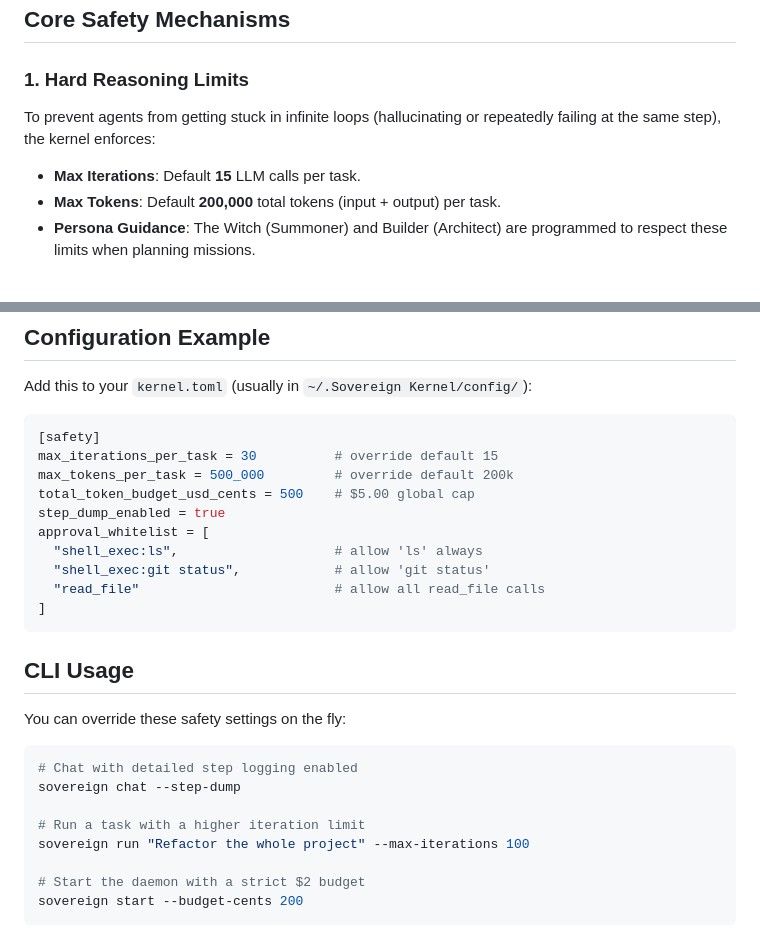
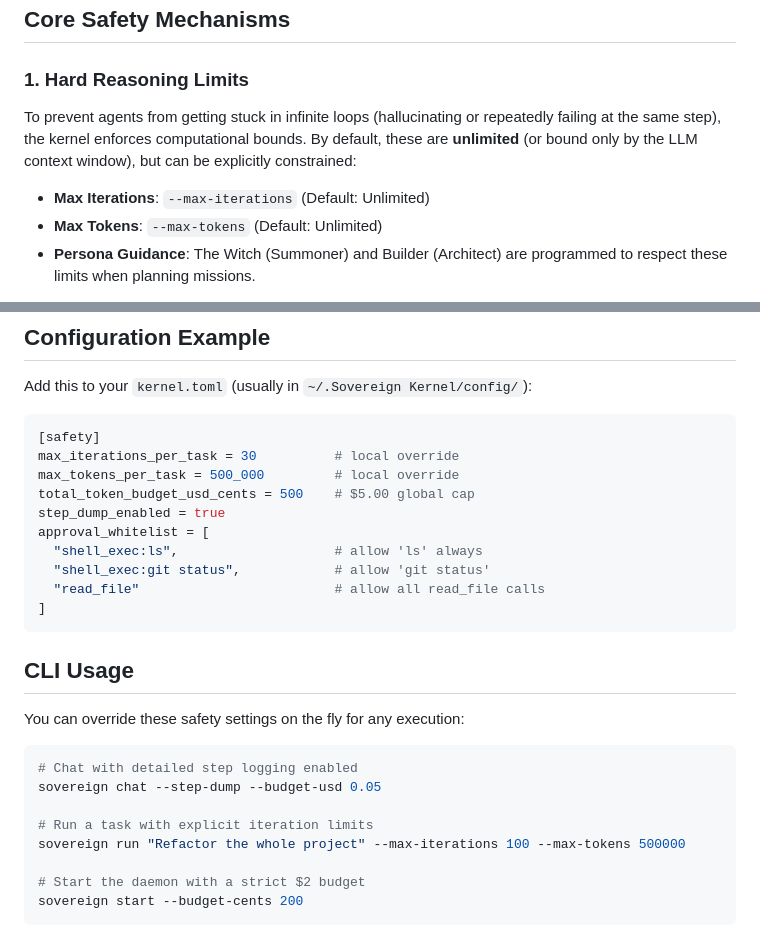
Before and after one commit to ybsa/sovereign-kernel, a Markdown page: docs/SAFETY_CONTROLS.md, 2 parts joined by grey strips. Drawn GitHub-style.

````diff
--- a/docs/SAFETY_CONTROLS.md
+++ b/docs/SAFETY_CONTROLS.md
@@ -5,9 +5,9 @@ Sovereign Kernel includes a comprehensive safety system designed to prevent runa
 ## Core Safety Mechanisms
 
 ### 1. Hard Reasoning Limits
-To prevent agents from getting stuck in infinite loops (hallucinating or repeatedly failing at the same step), the kernel enforces:
-- **Max Iterations**: Default **15** LLM calls per task.
-- **Max Tokens**: Default **200,000** total tokens (input + output) per task.
+To prevent agents from getting stuck in infinite loops (hallucinating or repeatedly failing at the same step), the kernel enforces computational bounds. By default, these are **unlimited** (or bound only by the LLM context window), but can be explicitly constrained:
+- **Max Iterations**: `--max-iterations` (Default: Unlimited)
+- **Max Tokens**: `--max-tokens` (Default: Unlimited)
 - **Persona Guidance**: The Witch (Summoner) and Builder (Architect) are programmed to respect these limits when planning missions.
 
 If an agent exceeds these limits, the task is immediately aborted with a `LoopLimitExceeded` error, preventing further token burn.
@@ -34,8 +34,8 @@ Add this to your `kernel.toml` (usually in `~/.Sovereign Kernel/config/`):
 
 ```toml
 [safety]
-max_iterations_per_task = 30          # override default 15
-max_tokens_per_task = 500_000         # override default 200k
+max_iterations_per_task = 30          # local override
+max_tokens_per_task = 500_000         # local override
 total_token_budget_usd_cents = 500    # $5.00 global cap
 step_dump_enabled = true
 approval_whitelist = [
@@ -47,14 +47,14 @@ approval_whitelist = [
 
 ## CLI Usage
 
-You can override these safety settings on the fly:
+You can override these safety settings on the fly for any execution:
 
 ```bash
 # Chat with detailed step logging enabled
-sovereign chat --step-dump
+sovereign chat --step-dump --budget-usd 0.05
 
-# Run a task with a higher iteration limit
-sovereign run "Refactor the whole project" --max-iterations 100
+# Run a task with explicit iteration limits
+sovereign run "Refactor the whole project" --max-iterations 100 --max-tokens 500000
 
 # Start the daemon with a strict $2 budget
 sovereign start --budget-cents 200
````
Also changed, not shown: README.md (+1 -1 lines).
